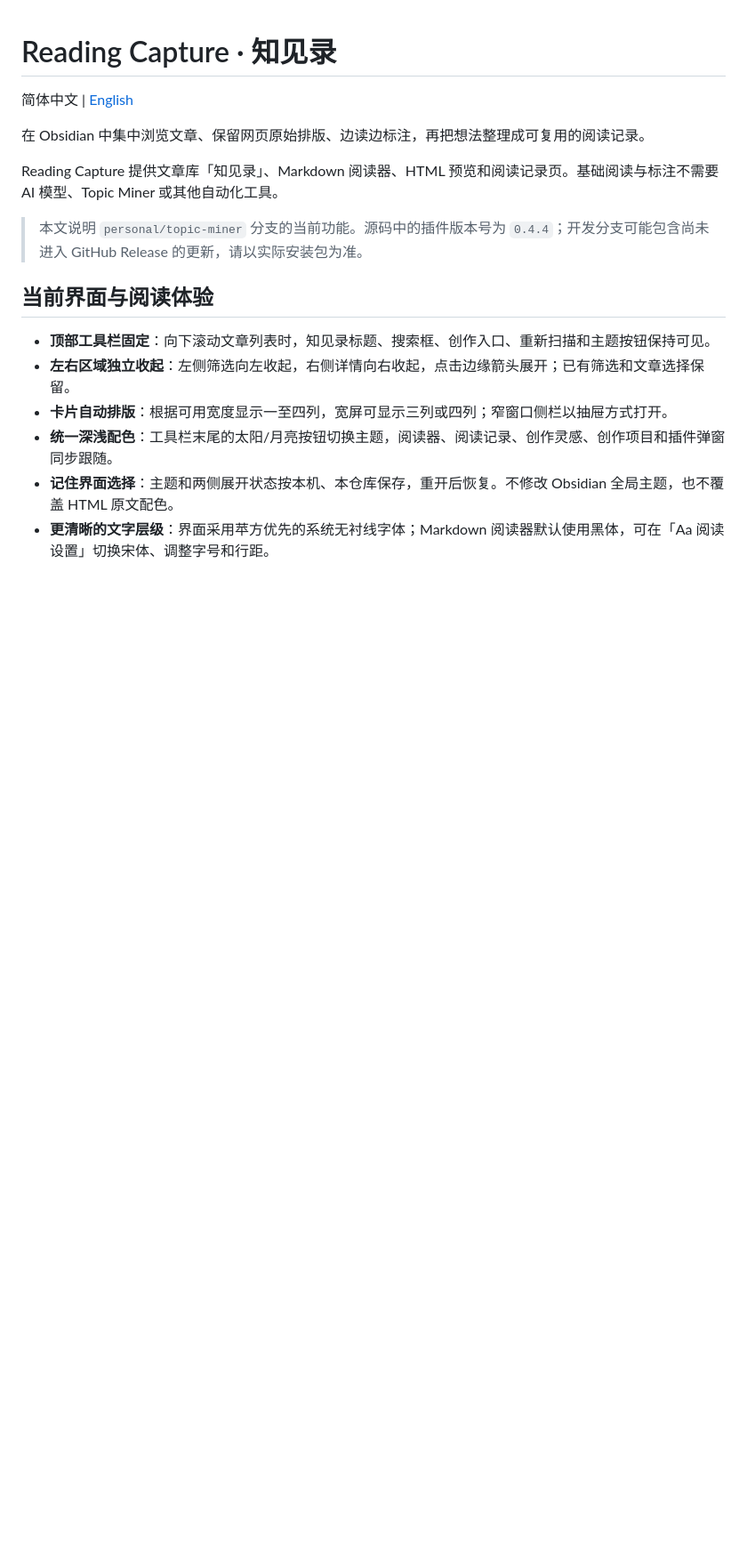
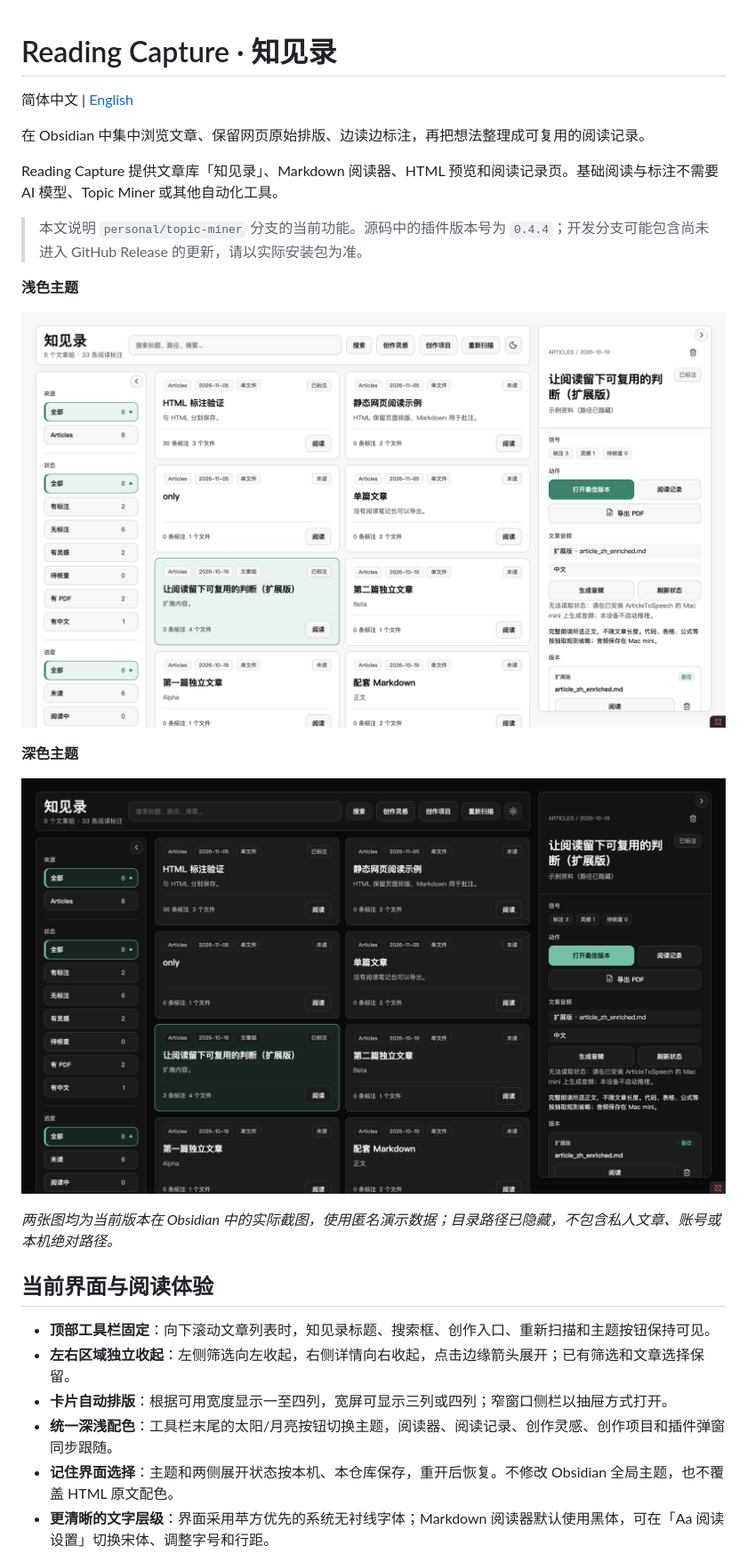
Before and after one commit to kingqiu/reading-capture-plugin, a Markdown page: README.md, the part around one of its changes. Shown at 89% size. Drawn GitHub-style; pictures changed too: docs/assets/screenshots/library-current-dark.png (added), docs/assets/screenshots/library-current-light.png (added); blank space fills up the shorter version.

Commit message:
Add anonymized light and dark library screenshots to README

```diff
--- a/README.md
+++ b/README.md
@@ -8,6 +8,16 @@ Reading Capture 提供文章库「知见录」、Markdown 阅读器、HTML 预
 
 > 本文说明 `personal/topic-miner` 分支的当前功能。源码中的插件版本号为 `0.4.4`；开发分支可能包含尚未进入 GitHub Release 的更新，请以实际安装包为准。
 
+**浅色主题**
+
+![知见录当前界面：固定工具栏、文章卡片和可收起的侧栏](docs/assets/screenshots/library-current-light.png)
+
+**深色主题**
+
+![知见录深色主题主界面](docs/assets/screenshots/library-current-dark.png)
+
+*两张图均为当前版本在 Obsidian 中的实际截图，使用匿名演示数据；目录路径已隐藏，不包含私人文章、账号或本机绝对路径。*
+
 ## 当前界面与阅读体验
 
 - **顶部工具栏固定**：向下滚动文章列表时，知见录标题、搜索框、创作入口、重新扫描和主题按钮保持可见。
```
Also changed, not shown: other parts of README.md (+0 -2 lines), README.en.md (+10 -2 lines).
